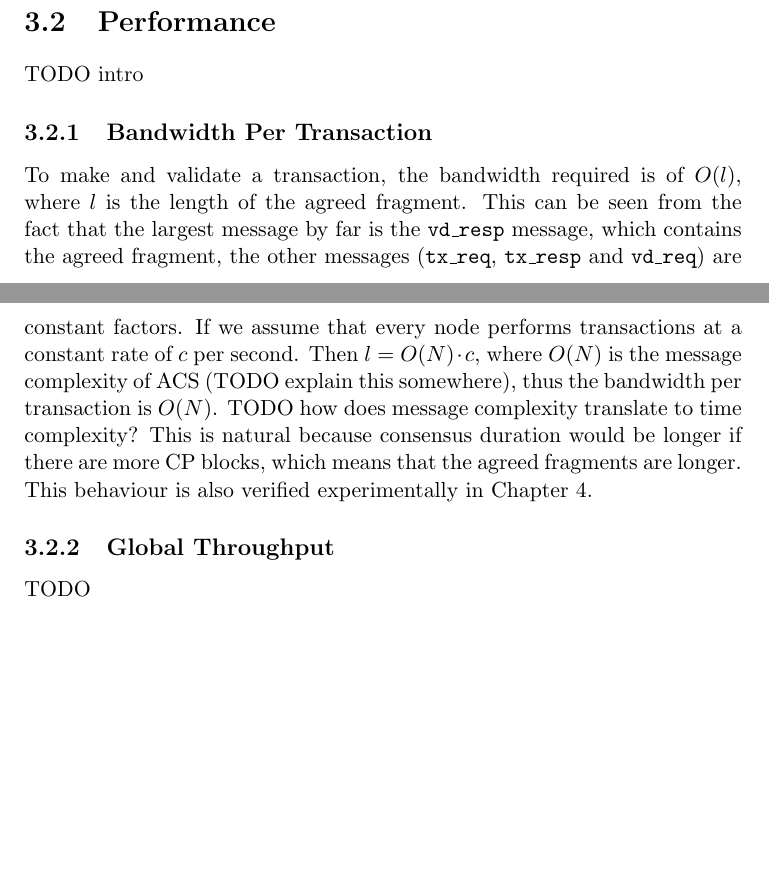
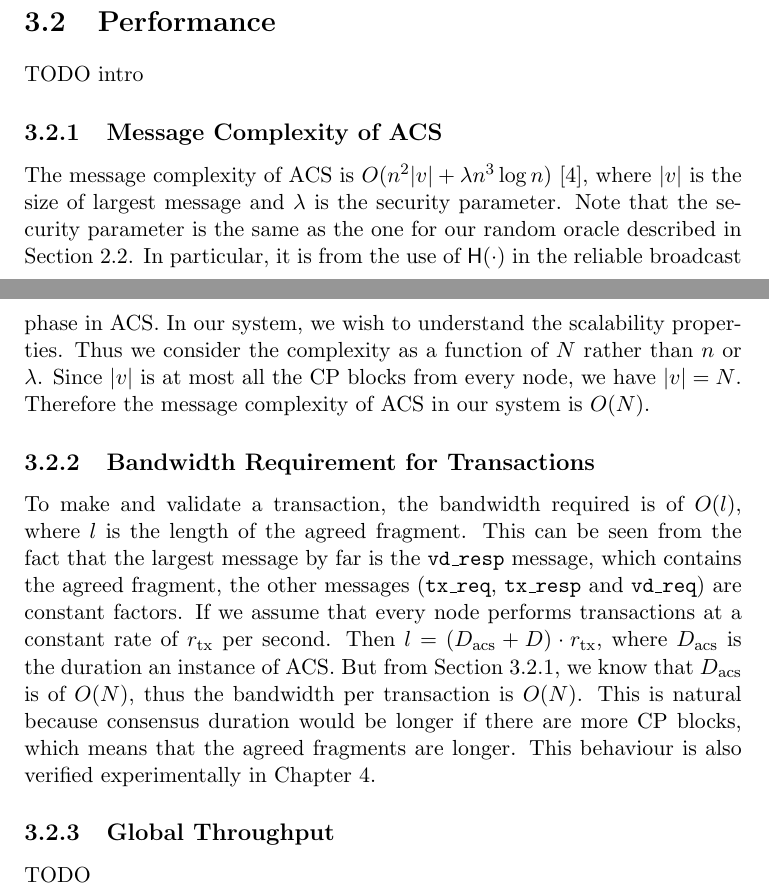
Before and after one commit to kc1212/consensus-thesis, a LaTeX thesis (thesis/thesis.tex, which reads thesis/chapters/ch3-analysis.tex): two parts of pages 31 and 32 of 43, joined at a grey line, cut so that both start at the same text, the shorter picture padded with empty space. Compiled offline with pdfLaTeX.

Commit message:
Write ACS complexity

```diff
--- a/thesis/chapters/ch3-analysis.tex
+++ b/thesis/chapters/ch3-analysis.tex
@@ -128,16 +128,28 @@ Thus, to stay relevant in the system, the adversary need to comply to the protoc
 \section{Performance}
 TODO intro
 
-\subsection{Bandwidth Per Transaction}
+\subsection{Message Complexity of ACS}
+\label{sec:acs-complexity}
+The message complexity of ACS is $O(n^2|v| + \lambda n^3 \log n)$~\cite{miller2016honey},
+where $|v|$ is the size of largest message and $\lambda$ is the security parameter.
+Note that the security parameter is the same as the one for our random oracle described in \Cref{sec:model-assumptions}.
+In particular, it is from the use of $\textsf{H}(\cdot)$ in the reliable broadcast phase in ACS.
+In our system, we wish to understand the scalability properties.
+Thus we consider the complexity as a function of $N$ rather than $n$ or $\lambda$.
+Since $|v|$ is at most all the CP blocks from every node, we have $|v| = N$.
+Therefore the message complexity of ACS in our system is $O(N)$.
+
+\subsection{Bandwidth Requirement for Transactions}
 To make and validate a transaction, the bandwidth required is of $O(l)$,
 where $l$ is the length of the agreed fragment.
 This can be seen from the fact that the largest message by far is the \texttt{vd\_resp} message,
 which contains the agreed fragment,
 the other messages (\texttt{tx\_req}, \texttt{tx\_resp} and \texttt{vd\_req}) are constant factors.
-If we assume that every node performs transactions at a constant rate of $c$ per second.
-Then $l = O(N) \cdot c$, where $O(N)$ is the message complexity of ACS (TODO explain this somewhere),
-thus the bandwidth per transaction is $O(N)$.
-TODO how does message complexity translate to time complexity?
+If we assume that every node performs transactions at a constant rate of $r_{\text{tx}}$ per second.
+Then $l = (D_{\text{acs}} + D) \cdot r_{\text{tx}}$, where $D_{\text{acs}}$ is the duration an instance of ACS.
+But from \Cref{sec:acs-complexity}, we know that $D_{\text{acs}}$ is of $O(N)$, thus the bandwidth per transaction is $O(N)$.
+% TODO how does message complexity translate to time complexity?
+% TODO computational task minimal compared to messages, thus the sending of message is expensive?
 This is natural because consensus duration would be longer if there are more CP blocks, which means that the agreed fragments are longer.
 This behaviour is also verified experimentally in \Cref{ch:implementation}.
 
```
Also changed, not shown: thesis/chapters/ch2-model.tex (+3 -1 lines), thesis/references.bib (+9 -0 lines), thesis/thesis.pdf.
